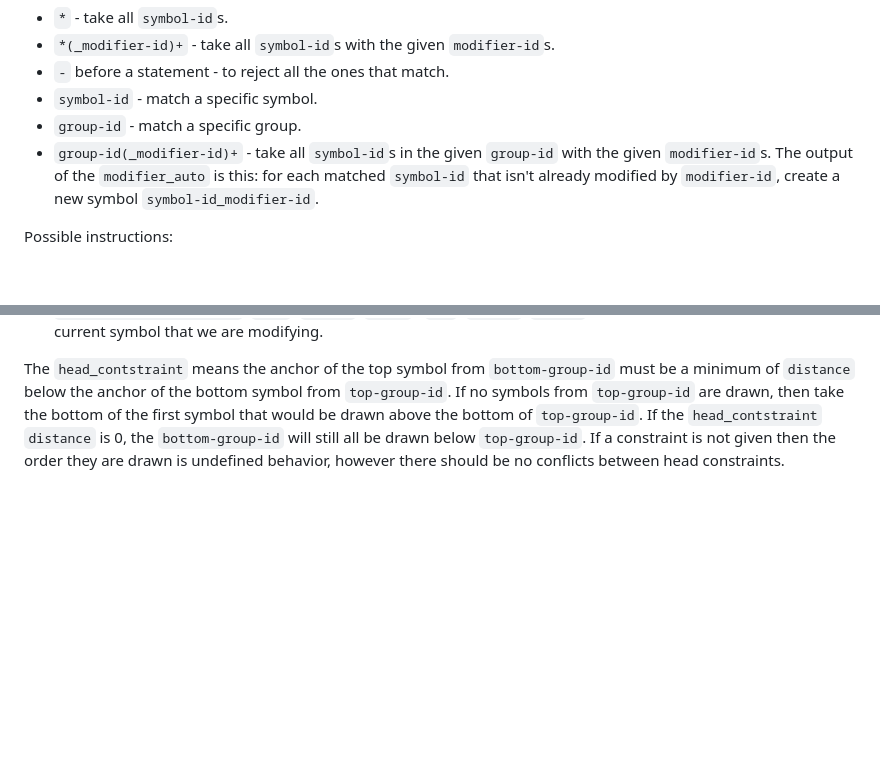
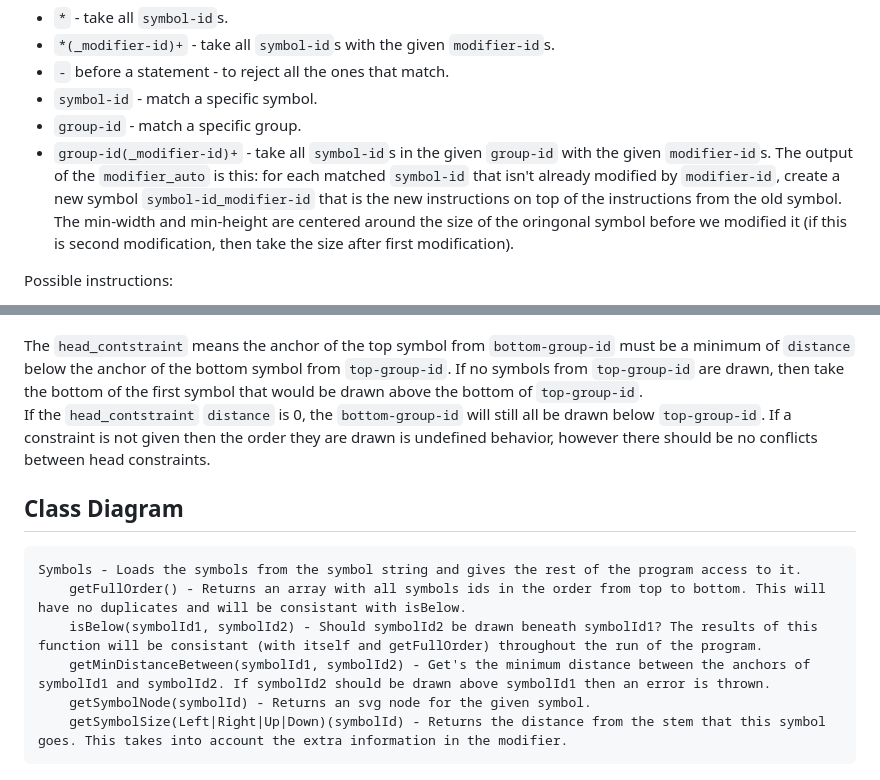
Before and after one commit to GreenJon902/UltimateDrumScorerPro, a Markdown page: plan.md, 2 parts joined by grey strips. Drawn GitHub-style; blank space fills up the shorter version.

Commit message:
Added class diagram for how to load symbols

````diff
--- a/plan.md
+++ b/plan.md
@@ -173,7 +173,8 @@ In the `modifier_auto`, the pattern is a collection of include and exclude state
 - `symbol-id` - match a specific symbol.
 - `group-id` - match a specific group.
 - `group-id(_modifier-id)+` - take all `symbol-id`s in the given `group-id` with the given `modifier-id`s.
-The output of the `modifier_auto` is this: for each matched `symbol-id` that isn't already modified by `modifier-id`, create a new symbol `symbol-id_modifier-id`.
+The output of the `modifier_auto` is this: for each matched `symbol-id` that isn't already modified by `modifier-id`, create a new symbol `symbol-id_modifier-id` that is the new instructions on top of the instructions from the old symbol.
+The min-width and min-height are centered around the size of the oringonal symbol before we modified it (if this is second modification, then take the size after first modification).
 
 Possible instructions:
 - `path`,`path-string`
@@ -187,3 +188,13 @@ Extra instructions for `modifier_auto`:
 
 The `head_contstraint` means the anchor of the top symbol from `bottom-group-id` must be a minimum of `distance` below the anchor of the bottom symbol from `top-group-id`. If no symbols from `top-group-id` are drawn, then take the bottom of the first symbol that would be drawn above the bottom of `top-group-id`.
 If the `head_contstraint` `distance` is 0, the `bottom-group-id` will still all be drawn below `top-group-id`. If a constraint is not given then the order they are drawn is undefined behavior, however there should be no conflicts between head constraints.
+
+## Class Diagram
+```
+Symbols - Loads the symbols from the symbol string and gives the rest of the program access to it.
+	getFullOrder() - Returns an array with all symbols ids in the order from top to bottom. This will have no duplicates and will be consistant with isBelow.
+	isBelow(symbolId1, symbolId2) - Should symbolId2 be drawn beneath symbolId1? The results of this function will be consistant (with itself and getFullOrder) throughout the run of the program.
+	getMinDistanceBetween(symbolId1, symbolId2) - Get's the minimum distance between the anchors of symbolId1 and symbolId2. If symbolId2 should be drawn above symbolId1 then an error is thrown.
+	getSymbolNode(symbolId) - Returns an svg node for the given symbol.
+	getSymbolSize(Left|Right|Up|Down)(symbolId) - Returns the distance from the stem that this symbol goes. This takes into account the extra information in the modifier.
+```
````
